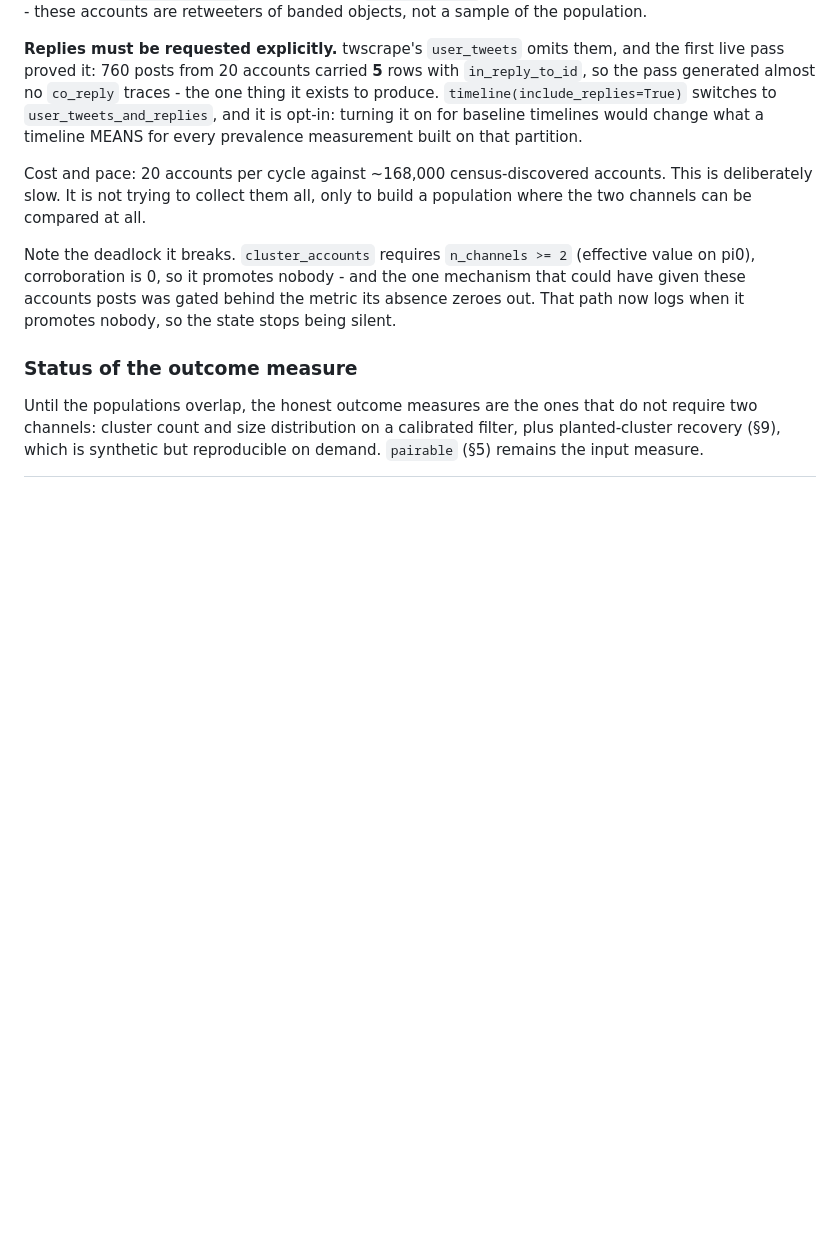
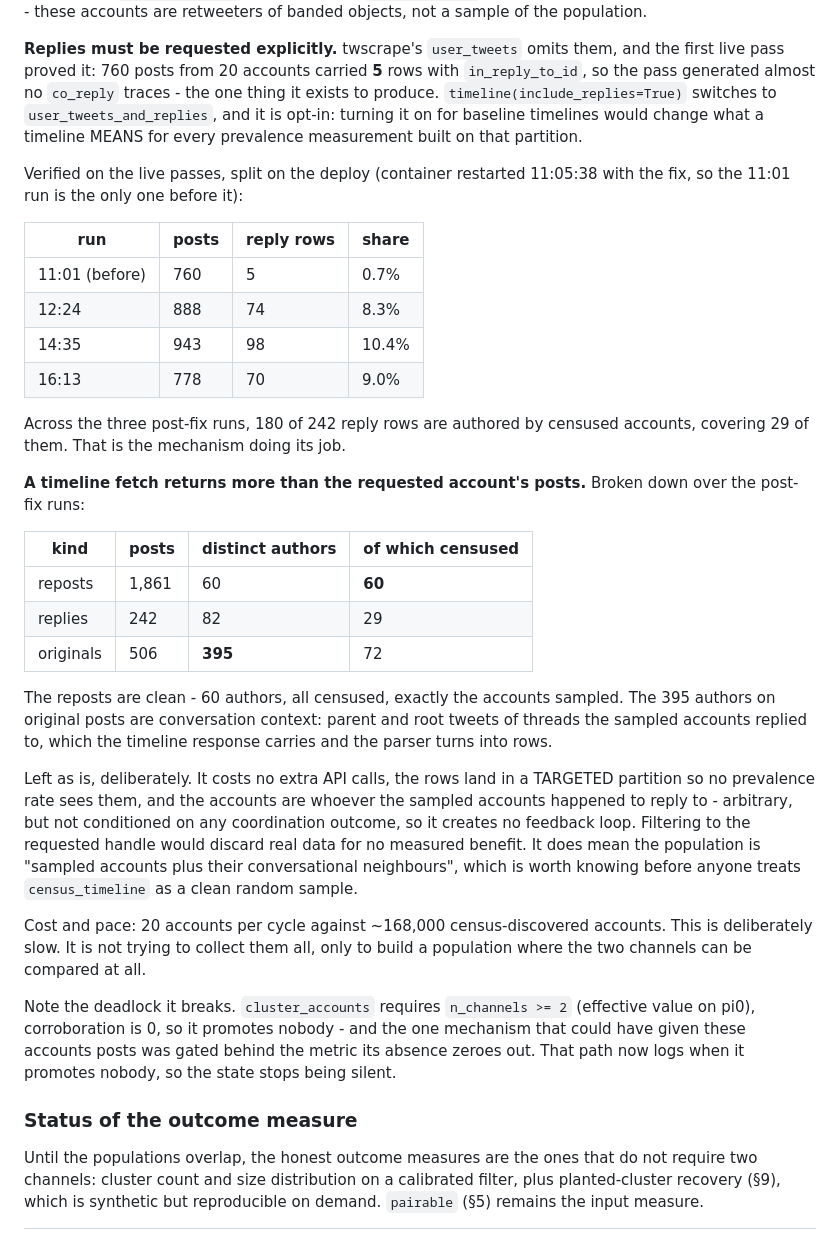
Before and after one commit to tom-h-f/kenya, a Markdown page: docs/analysis/census-tuning.md, the part around the change. Rendered like a GitHub page; blank space fills up the shorter version.

Commit message:
docs: record census timeline yield and context authors

```diff
--- a/docs/analysis/census-tuning.md
+++ b/docs/analysis/census-tuning.md
@@ -594,6 +594,42 @@ one thing it exists to produce. `timeline(include_replies=True)` switches to
 timelines would change what a timeline MEANS for every prevalence measurement
 built on that partition.
 
+Verified on the live passes, split on the deploy (container restarted 11:05:38
+with the fix, so the 11:01 run is the only one before it):
+
+| run | posts | reply rows | share |
+|---|---|---|---|
+| 11:01 (before) | 760 | 5 | 0.7% |
+| 12:24 | 888 | 74 | 8.3% |
+| 14:35 | 943 | 98 | 10.4% |
+| 16:13 | 778 | 70 | 9.0% |
+
+Across the three post-fix runs, 180 of 242 reply rows are authored by censused
+accounts, covering 29 of them. That is the mechanism doing its job.
+
+**A timeline fetch returns more than the requested account's posts.** Broken
+down over the post-fix runs:
+
+| kind | posts | distinct authors | of which censused |
+|---|---|---|---|
+| reposts | 1,861 | 60 | **60** |
+| replies | 242 | 82 | 29 |
+| originals | 506 | **395** | 72 |
+
+The reposts are clean - 60 authors, all censused, exactly the accounts sampled.
+The 395 authors on original posts are conversation context: parent and root
+tweets of threads the sampled accounts replied to, which the timeline response
+carries and the parser turns into rows.
+
+Left as is, deliberately. It costs no extra API calls, the rows land in a
+TARGETED partition so no prevalence rate sees them, and the accounts are
+whoever the sampled accounts happened to reply to - arbitrary, but not
+conditioned on any coordination outcome, so it creates no feedback loop.
+Filtering to the requested handle would discard real data for no measured
+benefit. It does mean the population is "sampled accounts plus their
+conversational neighbours", which is worth knowing before anyone treats
+`census_timeline` as a clean random sample.
+
 Cost and pace: 20 accounts per cycle against ~168,000 census-discovered
 accounts. This is deliberately slow. It is not trying to collect them all, only
 to build a population where the two channels can be compared at all.
```
